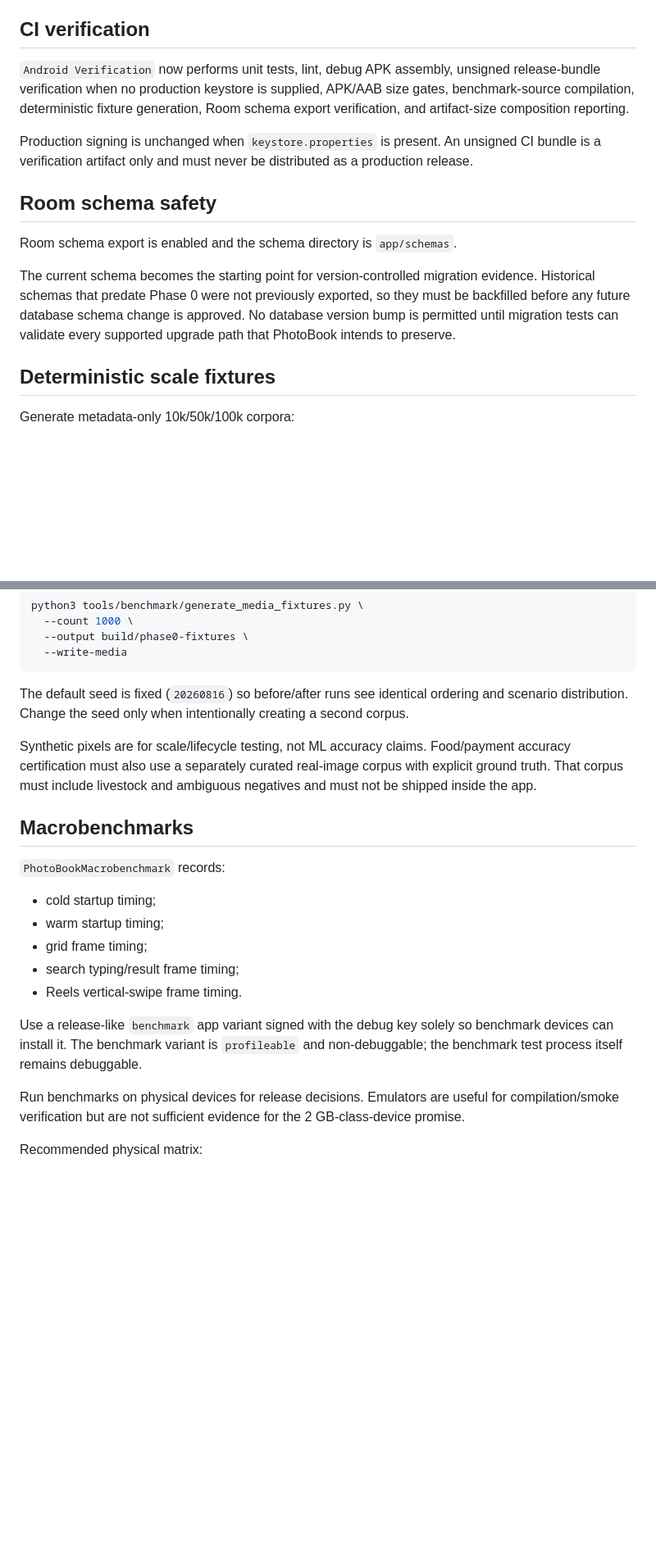
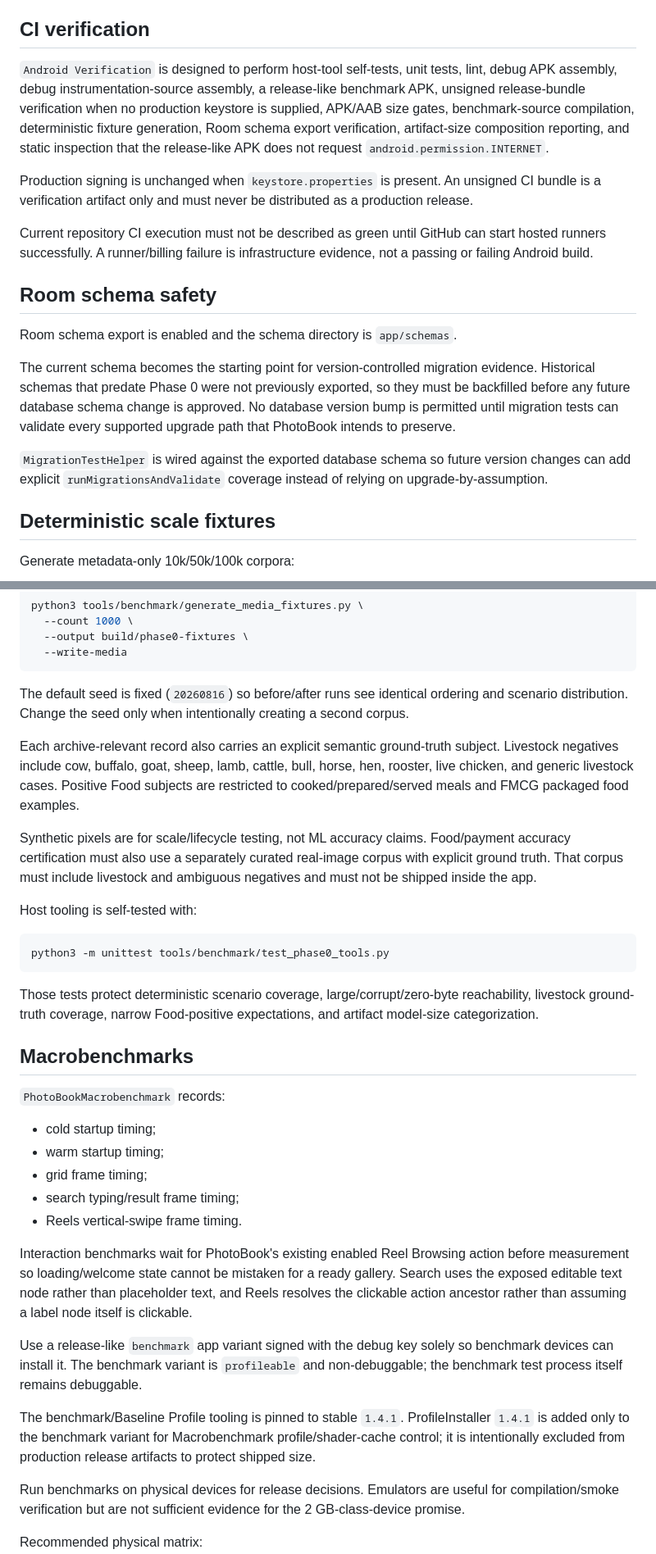
Before and after one commit to myProjectsRavi/photoBook, a Markdown page: docs/phase0-verification.md, 2 parts joined by grey strips. Shown at 82% size. GitHub-like rendering; blank space fills up the shorter version.

Commit message:
phase0: document hardened verification stack

````diff
--- a/docs/phase0-verification.md
+++ b/docs/phase0-verification.md
@@ -14,15 +14,19 @@ Phase 0 exists to measure and protect PhotoBook before any core runtime architec
 
 ## CI verification
 
-`Android Verification` now performs unit tests, lint, debug APK assembly, unsigned release-bundle verification when no production keystore is supplied, APK/AAB size gates, benchmark-source compilation, deterministic fixture generation, Room schema export verification, and artifact-size composition reporting.
+`Android Verification` is designed to perform host-tool self-tests, unit tests, lint, debug APK assembly, debug instrumentation-source assembly, a release-like benchmark APK, unsigned release-bundle verification when no production keystore is supplied, APK/AAB size gates, benchmark-source compilation, deterministic fixture generation, Room schema export verification, artifact-size composition reporting, and static inspection that the release-like APK does not request `android.permission.INTERNET`.
 
 Production signing is unchanged when `keystore.properties` is present. An unsigned CI bundle is a verification artifact only and must never be distributed as a production release.
+
+Current repository CI execution must not be described as green until GitHub can start hosted runners successfully. A runner/billing failure is infrastructure evidence, not a passing or failing Android build.
 
 ## Room schema safety
 
 Room schema export is enabled and the schema directory is `app/schemas`.
 
 The current schema becomes the starting point for version-controlled migration evidence. Historical schemas that predate Phase 0 were not previously exported, so they must be backfilled before any future database schema change is approved. No database version bump is permitted until migration tests can validate every supported upgrade path that PhotoBook intends to preserve.
+
+`MigrationTestHelper` is wired against the exported database schema so future version changes can add explicit `runMigrationsAndValidate` coverage instead of relying on upgrade-by-assumption.
 
 ## Deterministic scale fixtures
 
@@ -43,7 +47,17 @@ python3 tools/benchmark/generate_media_fixtures.py \
 
 The default seed is fixed (`20260816`) so before/after runs see identical ordering and scenario distribution. Change the seed only when intentionally creating a second corpus.
 
+Each archive-relevant record also carries an explicit semantic ground-truth subject. Livestock negatives include cow, buffalo, goat, sheep, lamb, cattle, bull, horse, hen, rooster, live chicken, and generic livestock cases. Positive Food subjects are restricted to cooked/prepared/served meals and FMCG packaged food examples.
+
 Synthetic pixels are for scale/lifecycle testing, not ML accuracy claims. Food/payment accuracy certification must also use a separately curated real-image corpus with explicit ground truth. That corpus must include livestock and ambiguous negatives and must not be shipped inside the app.
+
+Host tooling is self-tested with:
+
+```bash
+python3 -m unittest tools/benchmark/test_phase0_tools.py
+```
+
+Those tests protect deterministic scenario coverage, large/corrupt/zero-byte reachability, livestock ground-truth coverage, narrow Food-positive expectations, and artifact model-size categorization.
 
 ## Macrobenchmarks
 
@@ -55,7 +69,11 @@ Synthetic pixels are for scale/lifecycle testing, not ML accuracy claims. Food/p
 - search typing/result frame timing;
 - Reels vertical-swipe frame timing.
 
+Interaction benchmarks wait for PhotoBook's existing enabled Reel Browsing action before measurement so loading/welcome state cannot be mistaken for a ready gallery. Search uses the exposed editable text node rather than placeholder text, and Reels resolves the clickable action ancestor rather than assuming a label node itself is clickable.
+
 Use a release-like `benchmark` app variant signed with the debug key solely so benchmark devices can install it. The benchmark variant is `profileable` and non-debuggable; the benchmark test process itself remains debuggable.
+
+The benchmark/Baseline Profile tooling is pinned to stable `1.4.1`. ProfileInstaller `1.4.1` is added only to the benchmark variant for Macrobenchmark profile/shader-cache control; it is intentionally excluded from production release artifacts to protect shipped size.
 
 Run benchmarks on physical devices for release decisions. Emulators are useful for compilation/smoke verification but are not sufficient evidence for the 2 GB-class-device promise.
 
````
Also changed, not shown: other parts of docs/phase0-verification.md (+2 -2 lines).
